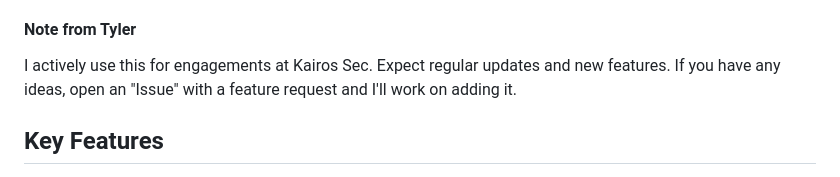
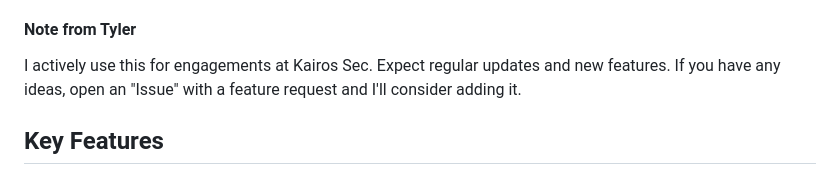
Before and after one commit to TeneBrae93/kairos-report-engine, a Markdown page: README.md, the part around the change. Drawn GitHub-style.

Commit message:
Revise note from Tyler in README
Updated wording in the note from Tyler for clarity.

```diff
--- a/README.md
+++ b/README.md
@@ -12,7 +12,7 @@ Kairos Report Engine is a web application designed to streamline penetration tes
 It provides a centralized dashboard to track clients, manage projects across various service types (e.g., Web Application, Internal Network, Cloud), maintain a global vulnerability library, and automatically generate professional, well-formatted PDF reports and Attestation Letters.
 
 #### Note from Tyler
-I actively use this for engagements at Kairos Sec. Expect regular updates and new features. If you have any ideas, open an "Issue" with a feature request and I'll work on adding it.
+I actively use this for engagements at Kairos Sec. Expect regular updates and new features. If you have any ideas, open an "Issue" with a feature request and I'll consider adding it.
 
 ## Key Features
 
```
